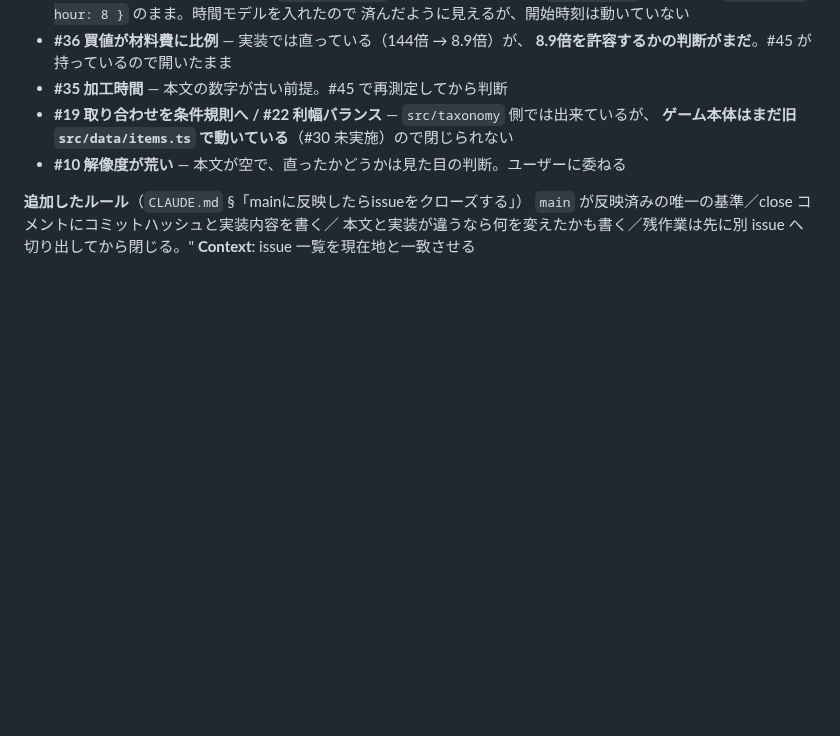
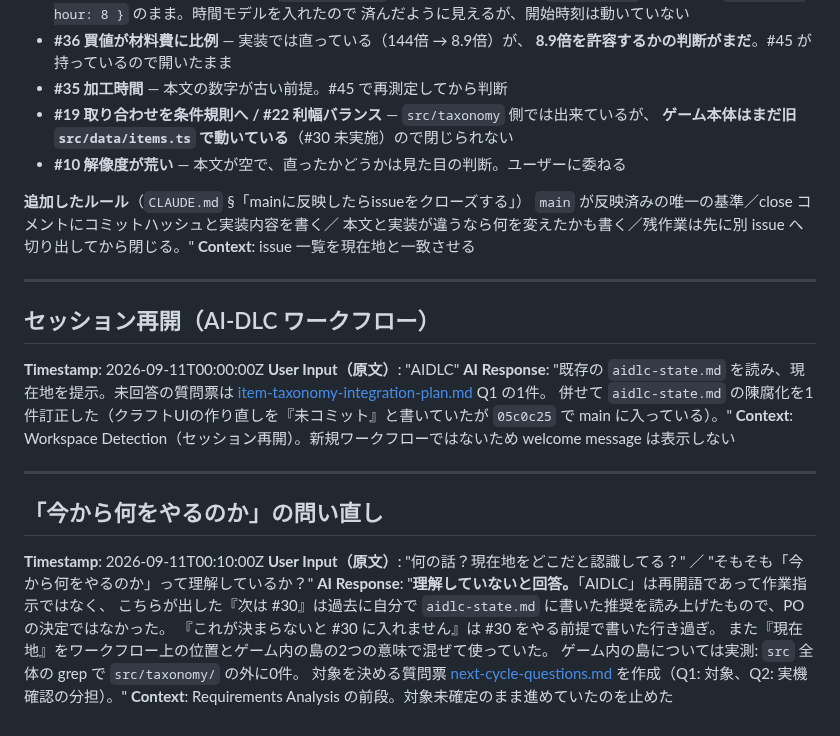
Before and after one commit to primevalsistail/shop-puzzle-simulation, a Markdown page: aidlc-docs/audit.md, the part around the change. Drawn GitHub-style; blank space fills up the shorter version.

```diff
--- a/aidlc-docs/audit.md
+++ b/aidlc-docs/audit.md
@@ -1795,3 +1795,27 @@ Current Status も 2026-09-11 現在に更新（未コミット14ファイル・
 `main` が反映済みの唯一の基準／close コメントにコミットハッシュと実装内容を書く／
 本文と実装が違うなら何を変えたかも書く／残作業は先に別 issue へ切り出してから閉じる。"
 **Context**: issue 一覧を現在地と一致させる
+
+---
+
+## セッション再開（AI-DLC ワークフロー）
+**Timestamp**: 2026-09-11T00:00:00Z
+**User Input（原文）**: "AIDLC"
+**AI Response**: "既存の `aidlc-state.md` を読み、現在地を提示。未回答の質問票は
+[item-taxonomy-integration-plan.md](construction/plans/item-taxonomy-integration-plan.md) Q1 の1件。
+併せて `aidlc-state.md` の陳腐化を1件訂正した（クラフトUIの作り直しを『未コミット』と書いていたが
+`05c0c25` で main に入っている）。"
+**Context**: Workspace Detection（セッション再開）。新規ワークフローではないため welcome message は表示しない
+
+---
+
+## 「今から何をやるのか」の問い直し
+**Timestamp**: 2026-09-11T00:10:00Z
+**User Input（原文）**: "何の話？現在地をどこだと認識してる？" ／ "そもそも「今から何をやるのか」って理解しているか？"
+**AI Response**: "**理解していないと回答。**「AIDLC」は再開語であって作業指示ではなく、
+こちらが出した『次は #30』は過去に自分で `aidlc-state.md` に書いた推奨を読み上げたもので、PO の決定ではなかった。
+『これが決まらないと #30 に入れません』は #30 をやる前提で書いた行き過ぎ。
+また『現在地』をワークフロー上の位置とゲーム内の島の2つの意味で混ぜて使っていた。
+ゲーム内の島については実測: `src` 全体の grep で `src/taxonomy/` の外に0件。
+対象を決める質問票 [next-cycle-questions.md](inception/plans/next-cycle-questions.md) を作成（Q1: 対象、Q2: 実機確認の分担）。"
+**Context**: Requirements Analysis の前段。対象未確定のまま進めていたのを止めた
```
Also changed, not shown: aidlc-docs/aidlc-state.md (+14 -12 lines).
